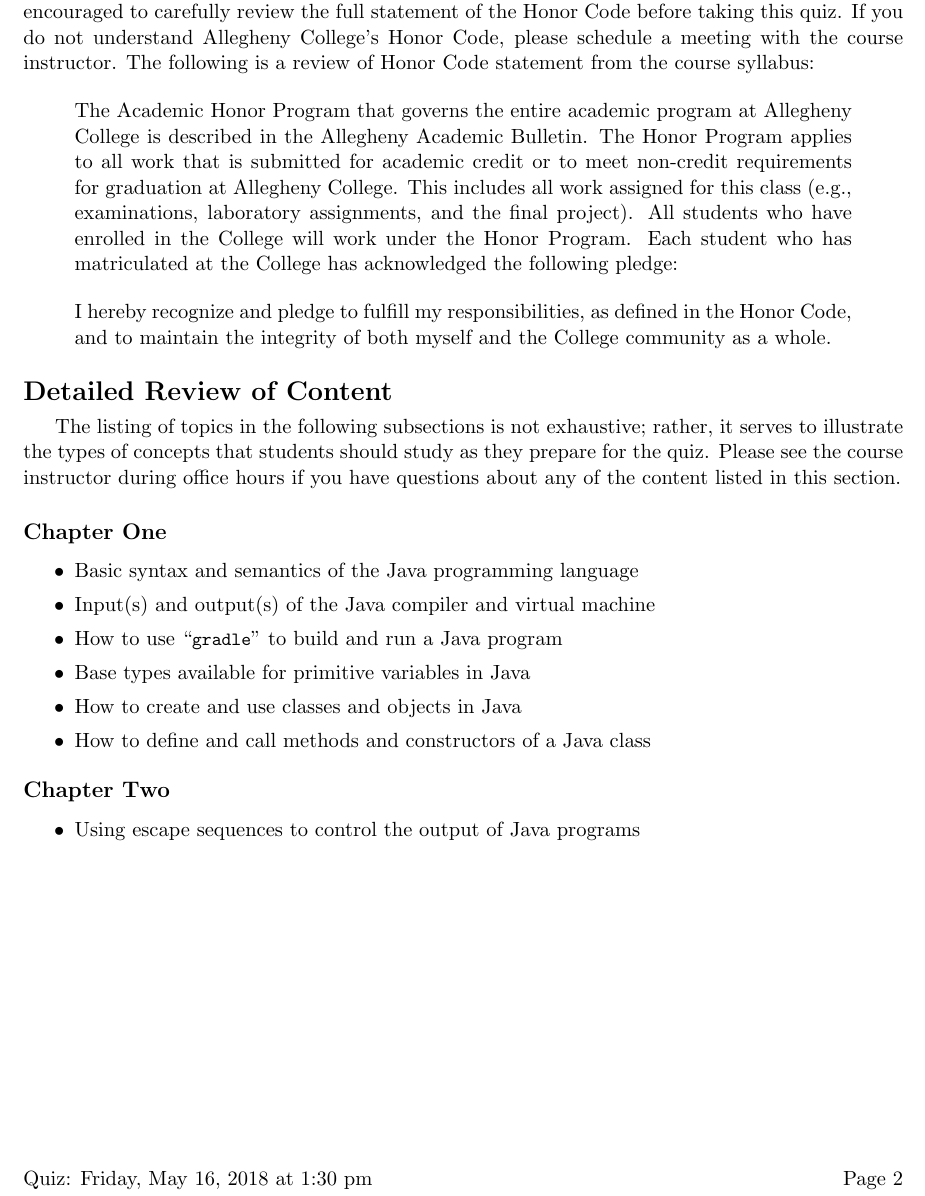
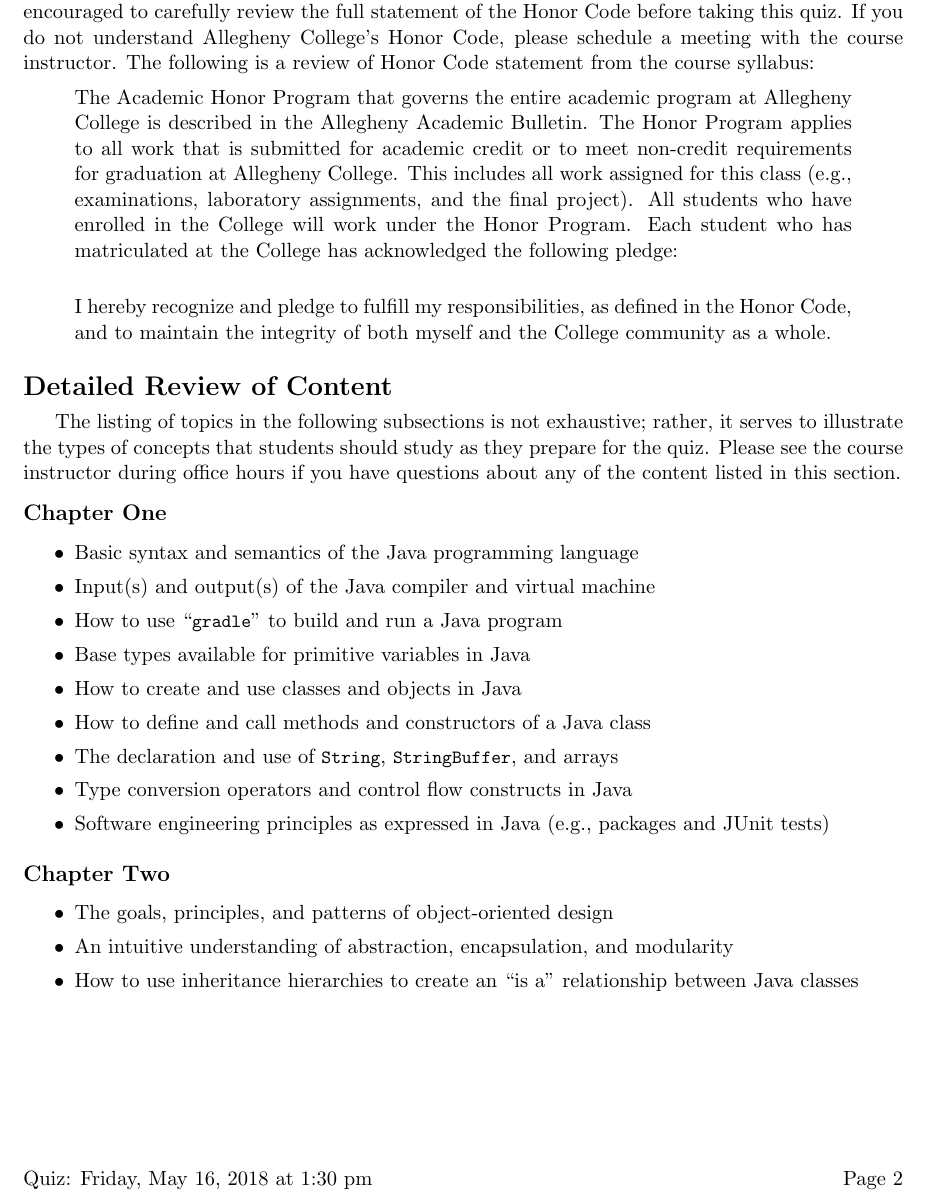
Before and after one commit to Allegheny-Computer-Science-112-S2018/cs112-S2018-sheets, a LaTeX document (quiz01/cs112S2018_studyguide_quiz01.tex): part of page 2 of 2, cut so that both start at the same text. Compiled offline with pdfLaTeX.

Commit message:
Adjusting spacing and adding start to Chapter 2 in cs112S2018_studyguide_quiz01.

```diff
--- a/quiz01/cs112S2018_studyguide_quiz01.tex
+++ b/quiz01/cs112S2018_studyguide_quiz01.tex
@@ -194,8 +194,9 @@
 course instructor. The following is a review of Honor Code statement from the
 course syllabus:
 
+\vspace*{-.1in}
+
 \begin{quote}
-
 The Academic Honor Program that governs the entire academic program at
 Allegheny College is described in the Allegheny Academic Bulletin. The Honor
 Program applies to all work that is submitted for academic credit or to meet
@@ -204,23 +205,14 @@
 the final project). All students who have enrolled in the College will work
 under the Honor Program.  Each student who has matriculated at the College has
 acknowledged the following pledge:
-
 \end{quote}
 
+\vspace*{-.1in}
+
 \begin{quote}
-
   I hereby recognize and pledge to fulfill my responsibilities, as defined in the Honor Code, and to maintain the
   integrity of both myself and the College community as a whole.
-
 \end{quote}
-
-% \noindent It is understood that an important part of the learning process in any course, and particularly one in
-% computer science, derives from thoughtful discussions with teachers and fellow students. Such dialogue is encouraged.
-% However, it is necessary to distinguish carefully between the student who discusses the principles underlying a problem
-% with others and the student who produces assignments that are identical to, or merely variations on, someone else's
-% work.  While it is acceptable for students in this class to discuss their programs, data sets, and reports with their
-% classmates, deliverables that are nearly identical to the work of others will be taken as evidence of violating the
-% \mbox{Honor Code}.
 
 \section*{Detailed Review of Content}
 
@@ -228,6 +220,8 @@
 it serves to illustrate the types of concepts that students should study as
 they prepare for the quiz. Please see the course instructor during office hours
 if you have questions about any of the content listed in this section.
+
+\vspace*{-.1in}
 
 \subsection*{Chapter One}
 
@@ -241,6 +235,10 @@
   \item Base types available for primitive variables in Java
   \item How to create and use classes and objects in Java
   \item How to define and call methods and constructors of a Java class
+  \item The declaration and use of \program{String}, \program{StringBuffer}, and arrays
+  \item Type conversion operators and control flow constructs in Java
+  \item Software engineering principles as expressed in Java (e.g., packages and
+    JUnit tests)
 
 \end{itemize}
 
@@ -251,7 +249,10 @@
 
   \itemsep 0in
 
-  \item Using escape sequences to control the output of Java programs
+  \item The goals, principles, and patterns of object-oriented design
+  \item An intuitive understanding of abstraction, encapsulation, and modularity
+  \item How to use inheritance hierarchies to create an ``is a'' relationship
+    between Java classes
 
 \end{itemize}
 
```
